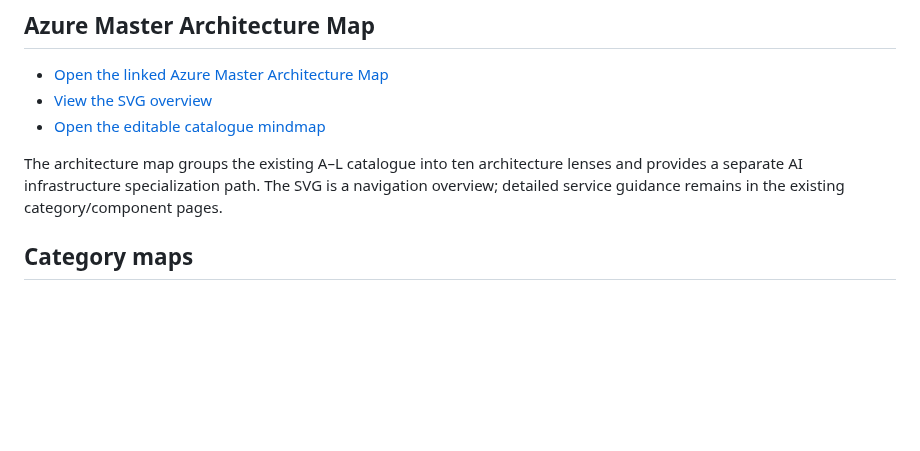
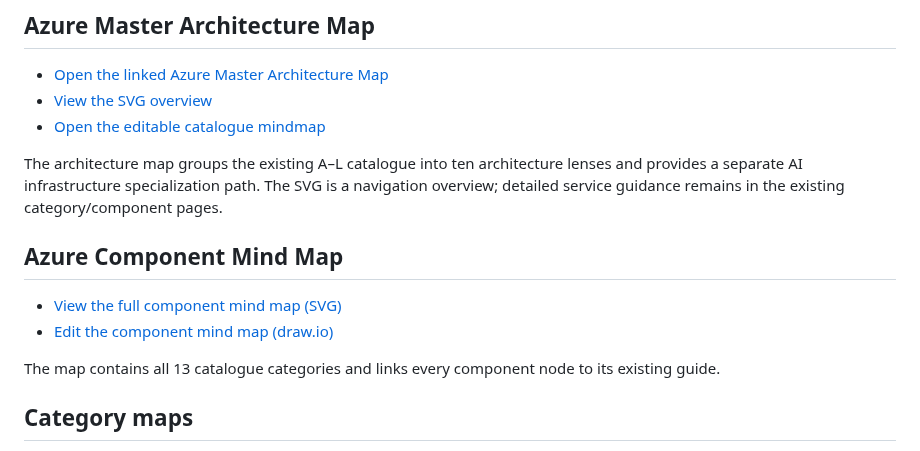
Before and after one commit to tripathies/azure-master-vault, a Markdown page: ARCHITECTURE-MAPS.md, the part around the change. Drawn GitHub-style; blank space fills up the shorter version.

Commit message:
Index the complete Azure component mind map

```diff
--- a/ARCHITECTURE-MAPS.md
+++ b/ARCHITECTURE-MAPS.md
@@ -28,6 +28,14 @@ The mindmap mirrors the canonical `catalog.json`: 13 domains and 111 component g
 
 The architecture map groups the existing A–L catalogue into ten architecture lenses and provides a separate AI infrastructure specialization path. The SVG is a navigation overview; detailed service guidance remains in the existing category/component pages.
 
+
+## Azure Component Mind Map
+
+- [View the full component mind map (SVG)](AZURE-COMPONENT-MINDMAP.svg)
+- [Edit the component mind map (draw.io)](AZURE-COMPONENT-MINDMAP.drawio)
+
+The map contains all 13 catalogue categories and links every component node to its existing guide.
+
 ## Category maps
 
 - **A · Cloud Foundation & Landing Zones** — [SVG preview](A-cloud-foundation-landing-zones/architecture.svg) · [Editable draw.io](A-cloud-foundation-landing-zones/architecture.drawio) · [Category guide](A-cloud-foundation-landing-zones/README.md)
```
